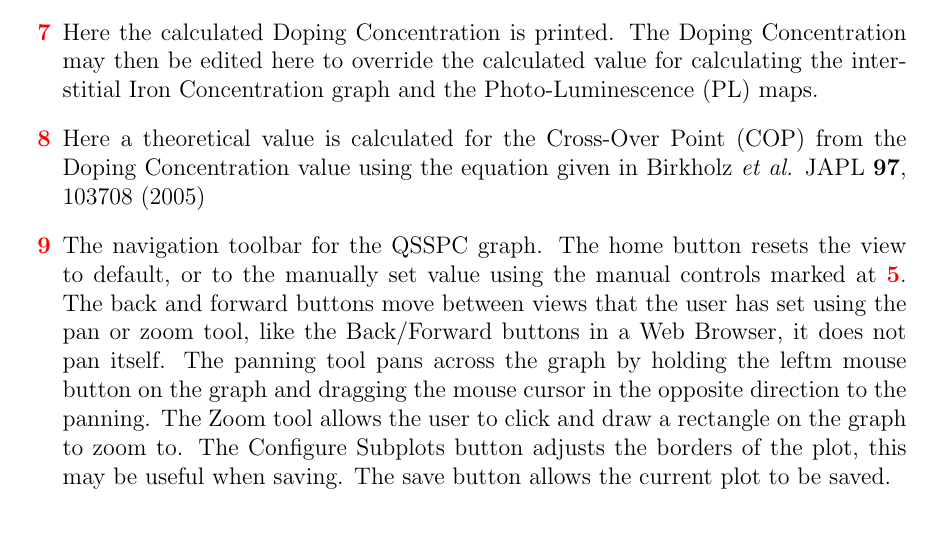
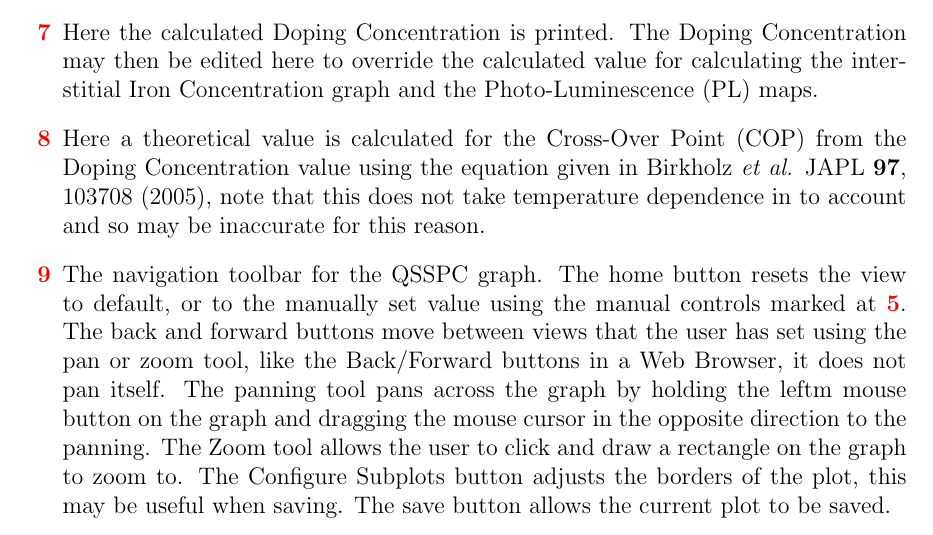
Before and after one commit to jamesmcm/Iron-Concentration-Plotter, a LaTeX document (usermanual/ironplotmanual.tex): part of page 2 of 9, cut so that both start at the same text. Compiled offline with pdfLaTeX.

Commit message:
09/09/2011

```diff
--- a/usermanual/ironplotmanual.tex
+++ b/usermanual/ironplotmanual.tex
@@ -76,7 +76,7 @@ When the program is first loaded the default tab is the ``QSSPC'' tab. Figure \r
 
 \item Here the calculated Doping Concentration is printed. The Doping Concentration may then be edited here to override the calculated value for calculating the interstitial Iron Concentration graph and the Photo-Luminescence (PL) maps.
 
-\item Here a theoretical value is calculated for the Cross-Over Point (COP) from the Doping Concentration value using the equation given in Birkholz \textit{et al.} JAPL {\bf 97}, 103708 (2005)
+\item Here a theoretical value is calculated for the Cross-Over Point (COP) from the Doping Concentration value using the equation given in Birkholz \textit{et al.} JAPL {\bf 97}, 103708 (2005), note that this does not take temperature dependence in to account and so may be inaccurate for this reason.
 
 \item The navigation toolbar for the QSSPC graph. The home button resets the view to default, or to the manually set value using the manual controls marked at {\color{red}{\bf 5}}. The back and forward buttons move between views that the user has set using the pan or zoom tool, like the Back/Forward buttons in a Web Browser, it does not pan itself. The panning tool pans across the graph by holding the leftm mouse button on the graph and dragging the mouse cursor in the opposite direction to the panning. The Zoom tool allows the user to click and draw a rectangle on the graph to zoom to. The Configure Subplots button adjusts the borders of the plot, this may be useful when saving. The save button allows the current plot to be saved.
 
```
Also changed, not shown: usermanual/ironplotmanual.pdf, usermanual/ironplotmanual.tex (4 more changed lines), 2 other files.
